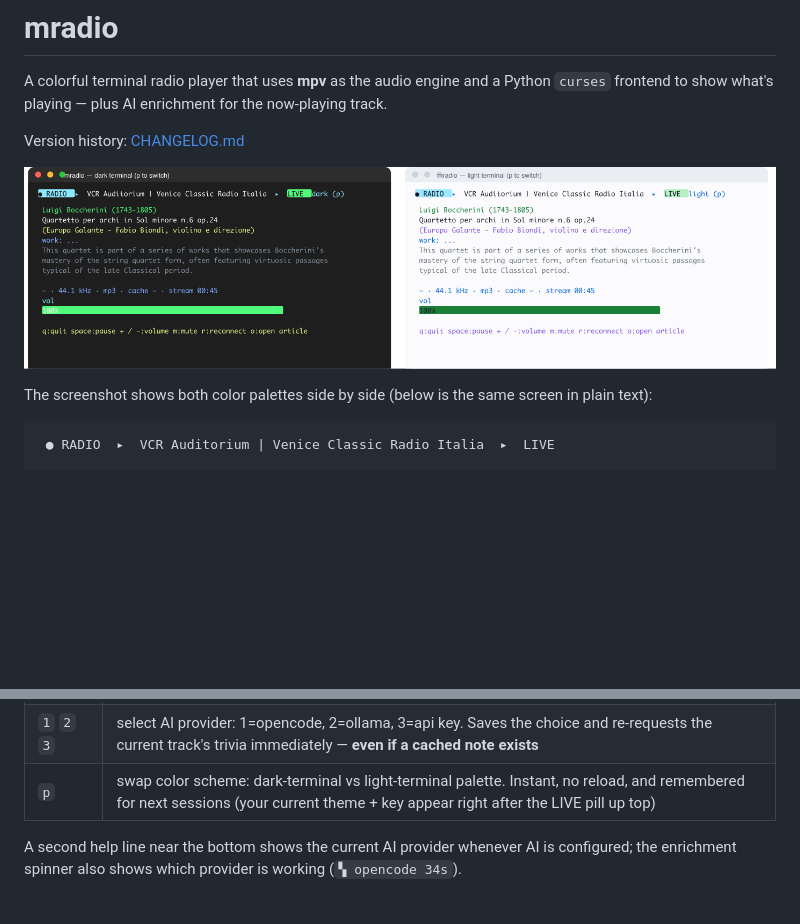
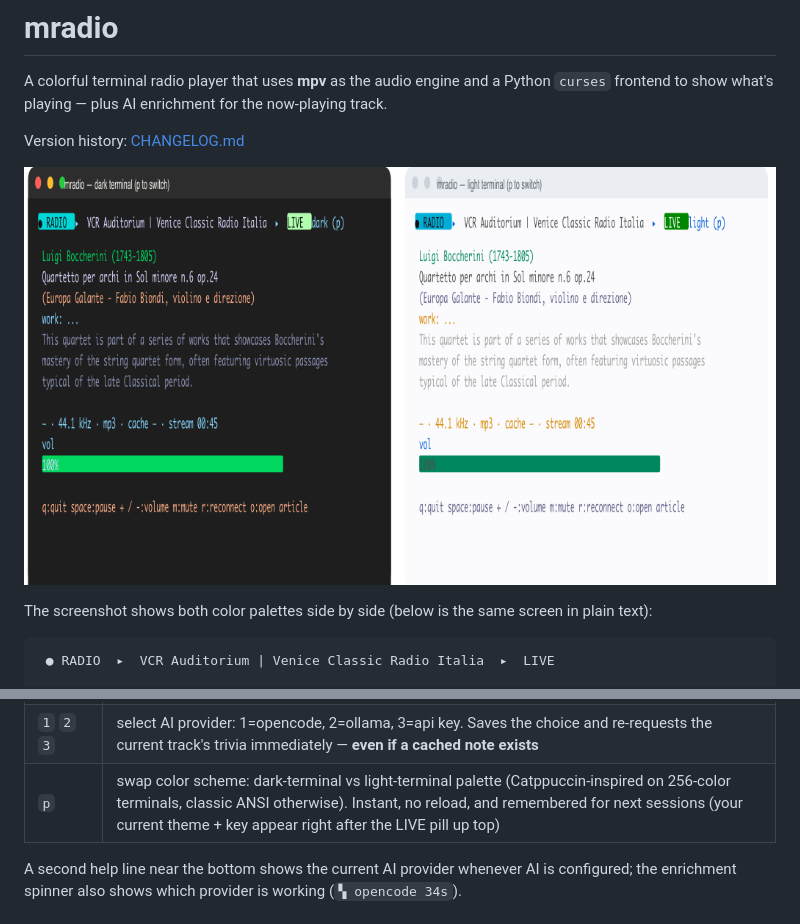
Before and after one commit to Marcus1571/mradio, a Markdown page: README.md, 2 parts joined by grey strips. Drawn GitHub-style; pictures changed too: docs/mradio-preview.png; blank space fills up the shorter version.

```diff
--- a/README.md
+++ b/README.md
@@ -86,7 +86,7 @@ or `make install` / `sudo install -m755 mradio /usr/local/bin/mradio`.
 | `v`        | force a version check now (flashes the result) |
 | `z`        | expand/collapse the full trivia note: fills the screen with the complete text. Long notes that don't fit the window show a `…` marker instead of being silently cut. Click-to-toggle is **off by default** to keep the terminal text selectable — opt in with `mouse = 1` in `config.json` |
 | `1` `2` `3`| select AI provider: 1=opencode, 2=ollama, 3=api key. Saves the choice and re-requests the current track's trivia immediately — **even if a cached note exists** |
-| `p`        | swap color scheme: dark-terminal vs light-terminal palette. Instant, no reload, and remembered for next sessions (your current theme + key appear right after the LIVE pill up top) |
+| `p`        | swap color scheme: dark-terminal vs light-terminal palette (Catppuccin-inspired on 256-color terminals, classic ANSI otherwise). Instant, no reload, and remembered for next sessions (your current theme + key appear right after the LIVE pill up top) |
 
 A second help line near the bottom shows the current AI provider whenever AI is
 configured; the enrichment spinner also shows which provider is working
```
Also changed, not shown: .opencode/MEMORY.md (+9 -2 lines), CHANGELOG.md (+11 -0 lines), 2 other files.
